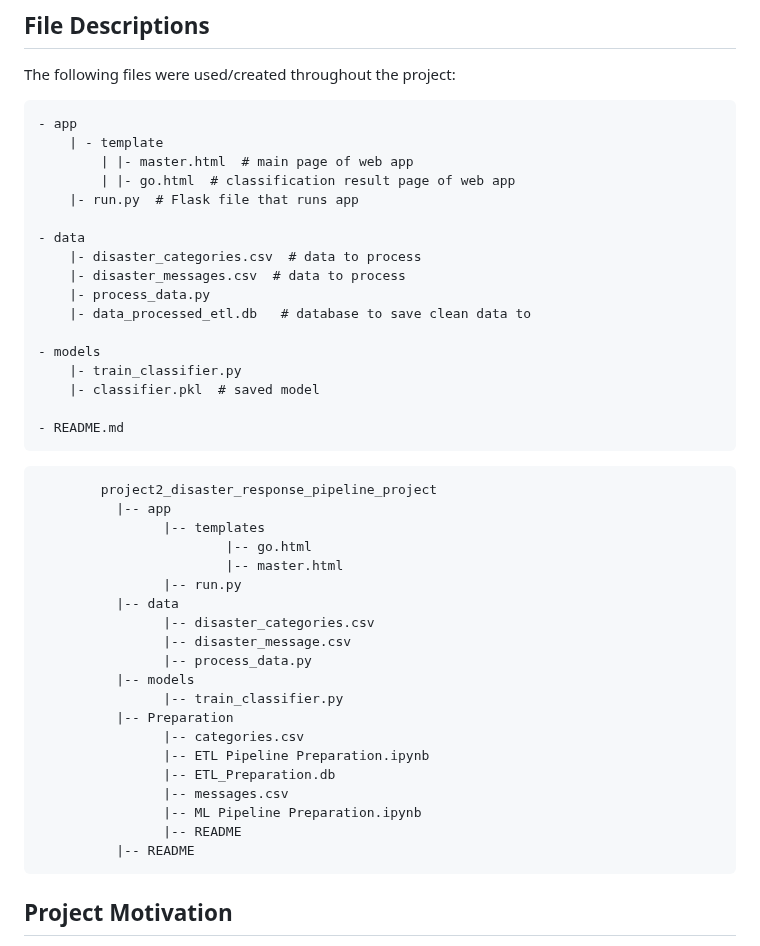
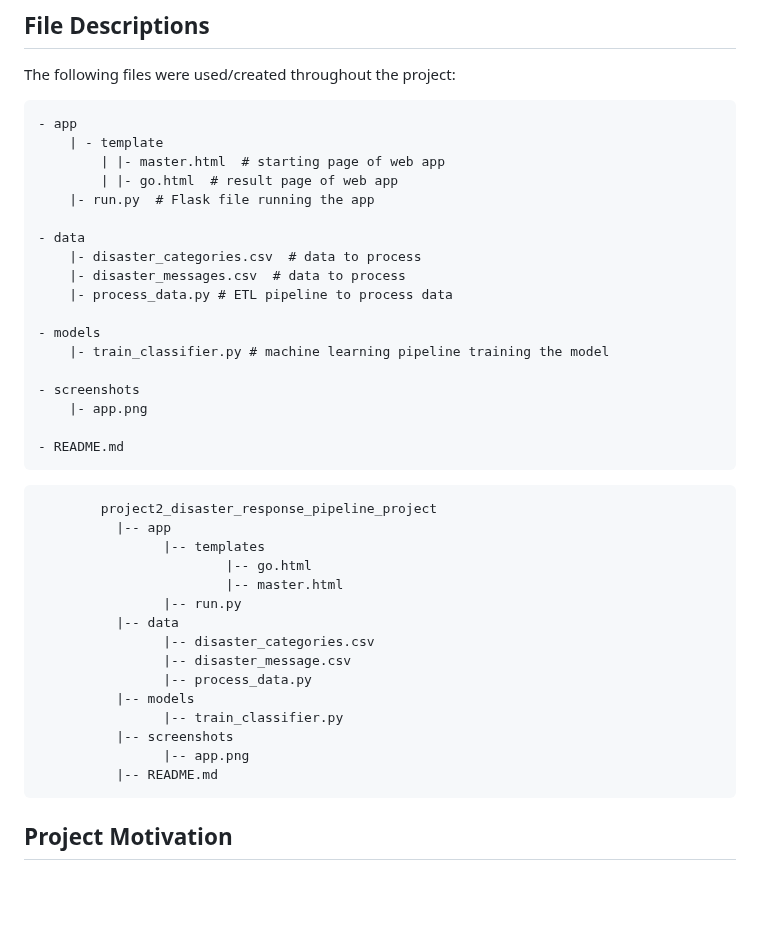
Before and after one commit to sophiel89/udacity_data_scientist, a Markdown page: project2_disaster_response_pipeline_project/README.md, the part around the change. Rendered like a GitHub page; blank space fills up the shorter version.

```diff
--- a/project2_disaster_response_pipeline_project/README.md
+++ b/project2_disaster_response_pipeline_project/README.md
@@ -63,19 +63,20 @@ The following files were used/created throughout the project:
 
     - app
         | - template
-            | |- master.html  # main page of web app
-            | |- go.html  # classification result page of web app
-        |- run.py  # Flask file that runs app
+            | |- master.html  # starting page of web app
+            | |- go.html  # result page of web app
+        |- run.py  # Flask file running the app
 
     - data
         |- disaster_categories.csv  # data to process
         |- disaster_messages.csv  # data to process
-        |- process_data.py
-        |- data_processed_etl.db   # database to save clean data to
+        |- process_data.py # ETL pipeline to process data
 
     - models
-        |- train_classifier.py
-        |- classifier.pkl  # saved model
+        |- train_classifier.py # machine learning pipeline training the model
+
+    - screenshots
+        |- app.png
 
     - README.md
 
@@ -92,14 +93,9 @@ The following files were used/created throughout the project:
                 |-- process_data.py
           |-- models
                 |-- train_classifier.py
-          |-- Preparation
-                |-- categories.csv
-                |-- ETL Pipeline Preparation.ipynb
-                |-- ETL_Preparation.db
-                |-- messages.csv
-                |-- ML Pipeline Preparation.ipynb
-                |-- README
-          |-- README
+          |-- screenshots
+                |-- app.png
+          |-- README.md
 ~~~~~~~
 ## Project Motivation<a name="motivation"></a>
 
```
